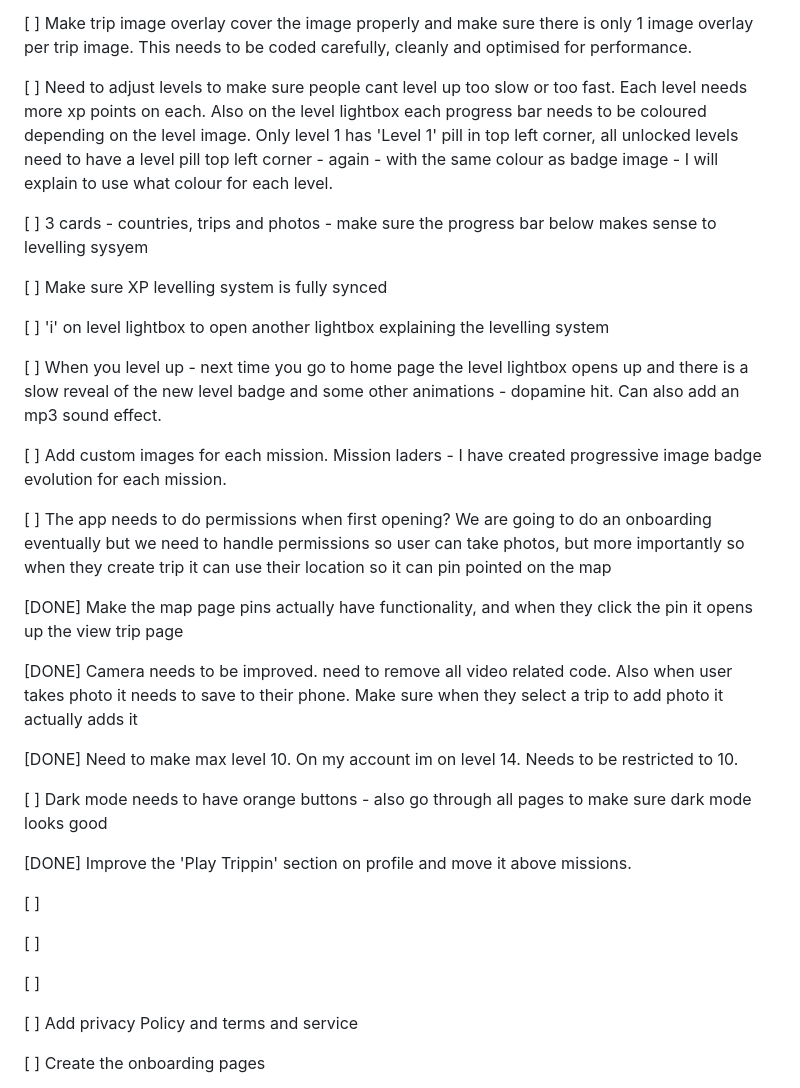
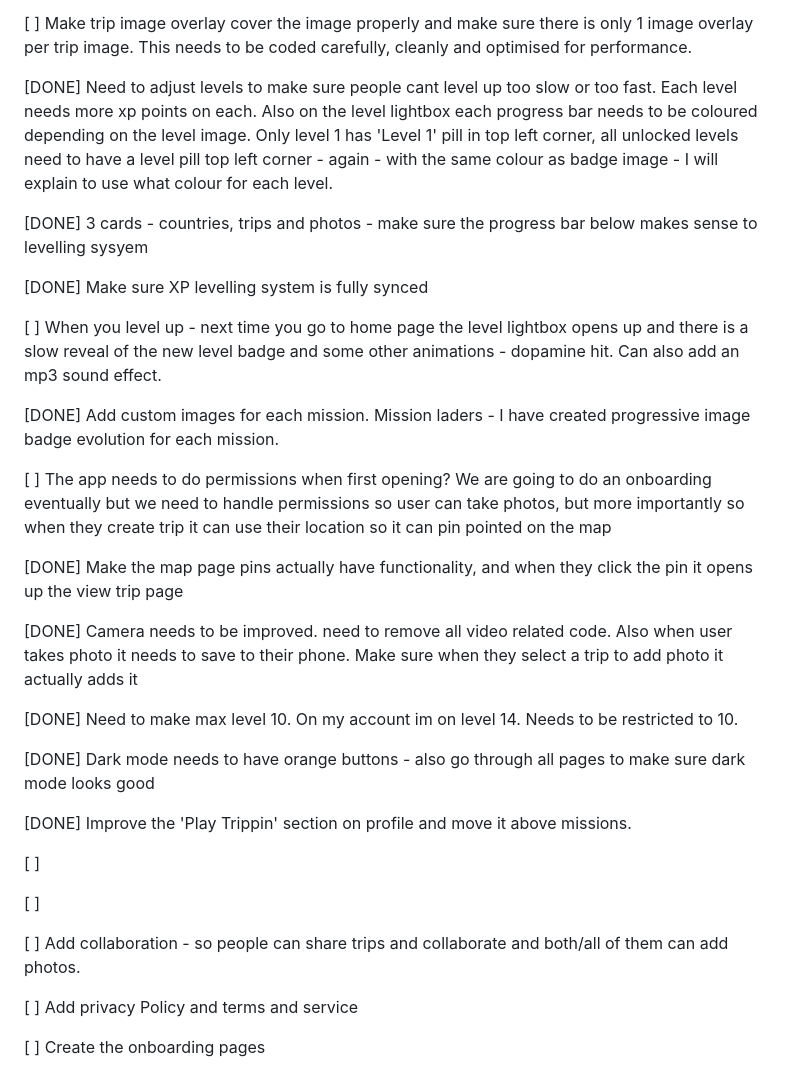
Before and after one commit to SiteShift/travel-mobile-app, a Markdown page: Final-MVP-Checklist.md, the part around the change. Drawn GitHub-style.

Commit message:
chore: update Final-MVP-Checklist.md

```diff
--- a/Final-MVP-Checklist.md
+++ b/Final-MVP-Checklist.md
@@ -46,20 +46,18 @@ The functionaity is complexy so need to be careful.
 
 
 
-[ ] Need to adjust levels to make sure people cant level up too slow or too fast. Each level needs more xp points on each. Also on the level lightbox each progress bar needs to be coloured depending on the level image. Only level 1 has 'Level 1' pill in top left corner, all unlocked levels need to have a level pill top left corner - again - with the same colour as badge image - I will explain to use what colour for each level.
+[DONE] Need to adjust levels to make sure people cant level up too slow or too fast. Each level needs more xp points on each. Also on the level lightbox each progress bar needs to be coloured depending on the level image. Only level 1 has 'Level 1' pill in top left corner, all unlocked levels need to have a level pill top left corner - again - with the same colour as badge image - I will explain to use what colour for each level.
 
-[ ] 3 cards - countries, trips and photos - make sure the progress bar below makes sense to levelling sysyem
+[DONE] 3 cards - countries, trips and photos - make sure the progress bar below makes sense to levelling sysyem
 
-[ ] Make sure XP levelling system is fully synced
+[DONE] Make sure XP levelling system is fully synced
 
-
-[ ] 'i' on level lightbox to open another lightbox explaining the levelling system
 
 
 [ ] When you level up - next time you go to home page the level lightbox opens up and there is a slow reveal of the new level badge and some other animations - dopamine hit. Can also add an mp3 sound effect.
 
 
-[ ] Add custom images for each mission. Mission laders - I have created progressive image badge evolution for each mission.
+[DONE] Add custom images for each mission. Mission laders - I have created progressive image badge evolution for each mission.
 
 
 
@@ -74,7 +72,7 @@ The functionaity is complexy so need to be careful.
 
 [DONE] Need to make max level 10. On my account im on level 14. Needs to be restricted to 10.
 
-[ ] Dark mode needs to have orange buttons - also go through all pages to make sure dark mode looks good
+[DONE] Dark mode needs to have orange buttons - also go through all pages to make sure dark mode looks good
 
 [DONE] Improve the 'Play Trippin' section on profile and move it above missions.
 
@@ -82,7 +80,7 @@ The functionaity is complexy so need to be careful.
 
 [ ]
 
-[ ]
+[ ] Add collaboration - so people can share trips and collaborate and both/all of them can add photos.
 
 [ ] Add privacy Policy and terms and service
 
```
